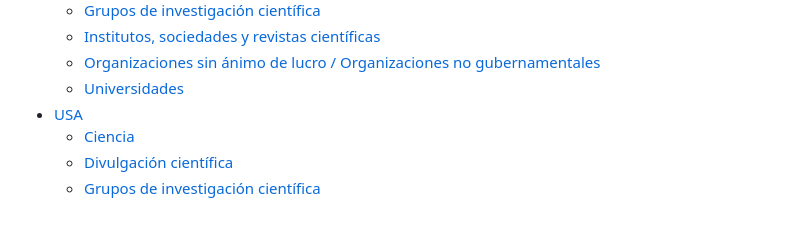
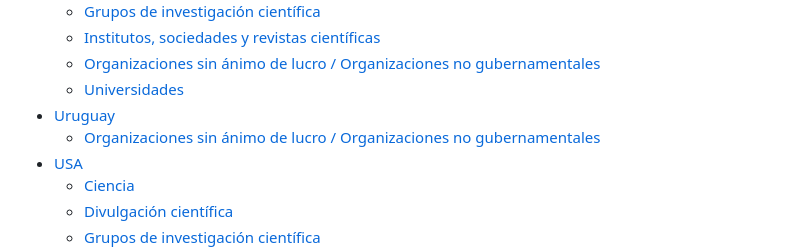
Before and after one commit to jmrplens/mastodon_official_profiles, a Markdown page: README_ES.md, the part around the change. Rendered like a GitHub page; blank space fills up the shorter version.

```diff
--- a/README_ES.md
+++ b/README_ES.md
@@ -107,6 +107,8 @@ La lista está abierta a:
   - [Institutos, sociedades y revistas científicas](#institutos-sociedades-y-revistas-científicas-6)
   - [Organizaciones sin ánimo de lucro / Organizaciones no gubernamentales](#organizaciones-sin-ánimo-de-lucro--organizaciones-no-gubernamentales-6)
   - [Universidades](#universidades-5)
+- [Uruguay](#uruguay)
+  - [Organizaciones sin ánimo de lucro / Organizaciones no gubernamentales](#organizaciones-sin-ánimo-de-lucro--organizaciones-no-gubernamentales-7)
 - [USA](#usa)
   - [Ciencia](#ciencia-1)
   - [Divulgación científica](#divulgación-científica-4)
```
Also changed, not shown: README_EN.md (+2 -0 lines).
